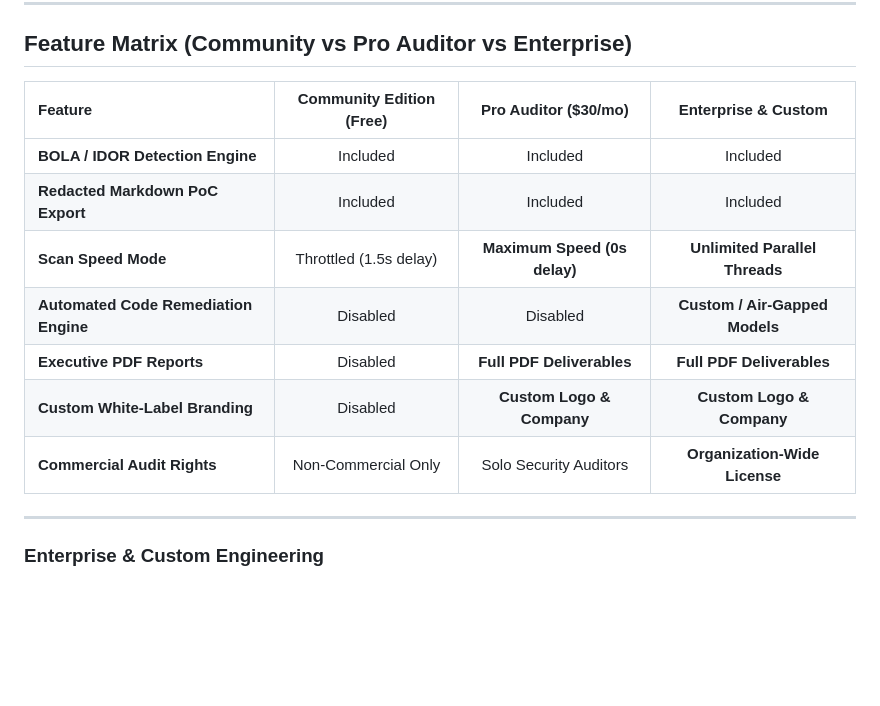
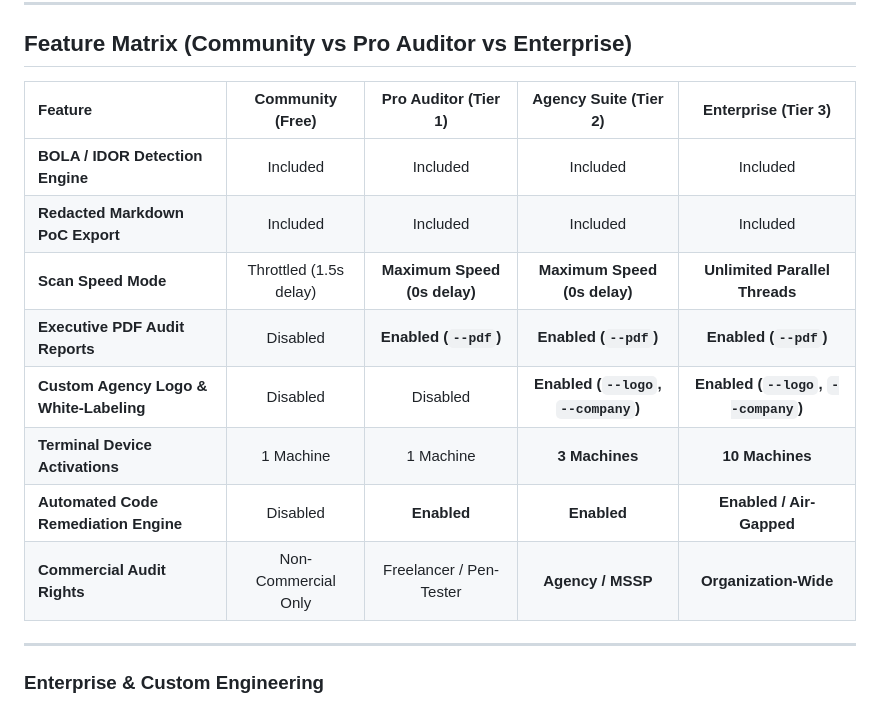
Before and after one commit to Ajmax76/leakradar, a Markdown page: README.md, the part around the change. Rendered like a GitHub page; blank space fills up the shorter version.

Commit message:
docs: update feature comparison table to accurately reflect Tier 1, Tier 2 Agency, and Tier 3 Enterprise entitlements

```diff
--- a/README.md
+++ b/README.md
@@ -118,15 +118,16 @@ Execute `leakradar scan` against your target API server and OpenAPI specificatio
 
 ## Feature Matrix (Community vs Pro Auditor vs Enterprise)
 
-| Feature | Community Edition (Free) | Pro Auditor ($30/mo) | Enterprise & Custom |
-| :--- | :---: | :---: | :---: |
-| **BOLA / IDOR Detection Engine** | Included | Included | Included |
-| **Redacted Markdown PoC Export** | Included | Included | Included |
-| **Scan Speed Mode** | Throttled (1.5s delay) | **Maximum Speed (0s delay)** | **Unlimited Parallel Threads** |
-| **Automated Code Remediation Engine** | Disabled | Disabled | **Custom / Air-Gapped Models** |
-| **Executive PDF Reports** | Disabled | **Full PDF Deliverables** | **Full PDF Deliverables** |
-| **Custom White-Label Branding** | Disabled | **Custom Logo & Company** | **Custom Logo & Company** |
-| **Commercial Audit Rights** | Non-Commercial Only | Solo Security Auditors | **Organization-Wide License** |
+| Feature | Community (Free) | Pro Auditor (Tier 1) | Agency Suite (Tier 2) | Enterprise (Tier 3) |
+| :--- | :---: | :---: | :---: | :---: |
+| **BOLA / IDOR Detection Engine** | Included | Included | Included | Included |
+| **Redacted Markdown PoC Export** | Included | Included | Included | Included |
+| **Scan Speed Mode** | Throttled (1.5s delay) | **Maximum Speed (0s delay)** | **Maximum Speed (0s delay)** | **Unlimited Parallel Threads** |
+| **Executive PDF Audit Reports** | Disabled | **Enabled (`--pdf`)** | **Enabled (`--pdf`)** | **Enabled (`--pdf`)** |
+| **Custom Agency Logo & White-Labeling** | Disabled | Disabled | **Enabled (`--logo`, `--company`)** | **Enabled (`--logo`, `--company`)** |
+| **Terminal Device Activations** | 1 Machine | 1 Machine | **3 Machines** | **10 Machines** |
+| **Automated Code Remediation Engine** | Disabled | **Enabled** | **Enabled** | **Enabled / Air-Gapped** |
+| **Commercial Audit Rights** | Non-Commercial Only | Freelancer / Pen-Tester | **Agency / MSSP** | **Organization-Wide** |
 
 ---
 
```
